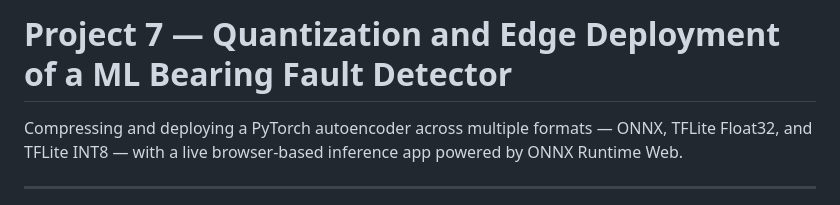
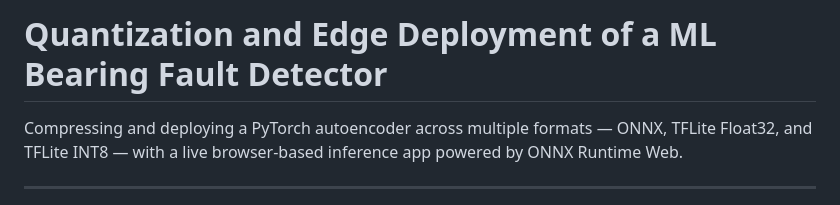
Before and after one commit to Olanle/Quantization-and-Edge-Deployment-of-a-ML-Bearing-Fault-Detector, a Markdown page: README.md, the part around the change. GitHub-like rendering.

```diff
--- a/README.md
+++ b/README.md
@@ -1,4 +1,4 @@
-# Project 7 — Quantization and Edge Deployment of a ML Bearing Fault Detector
+# Quantization and Edge Deployment of a ML Bearing Fault Detector
 
 Compressing and deploying a PyTorch autoencoder across multiple formats — ONNX, TFLite Float32, and TFLite INT8 — with a live browser-based inference app powered by ONNX Runtime Web.
 
```
